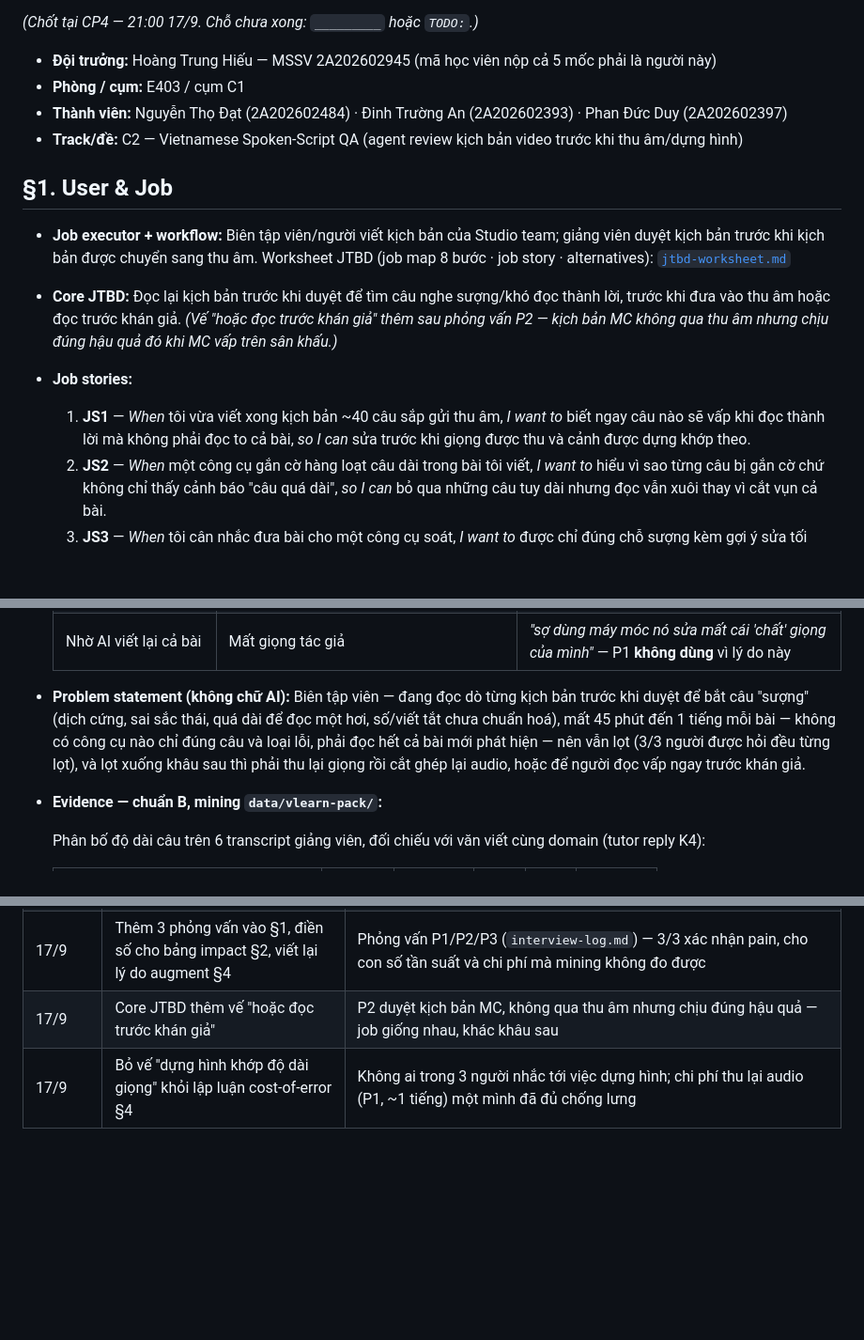
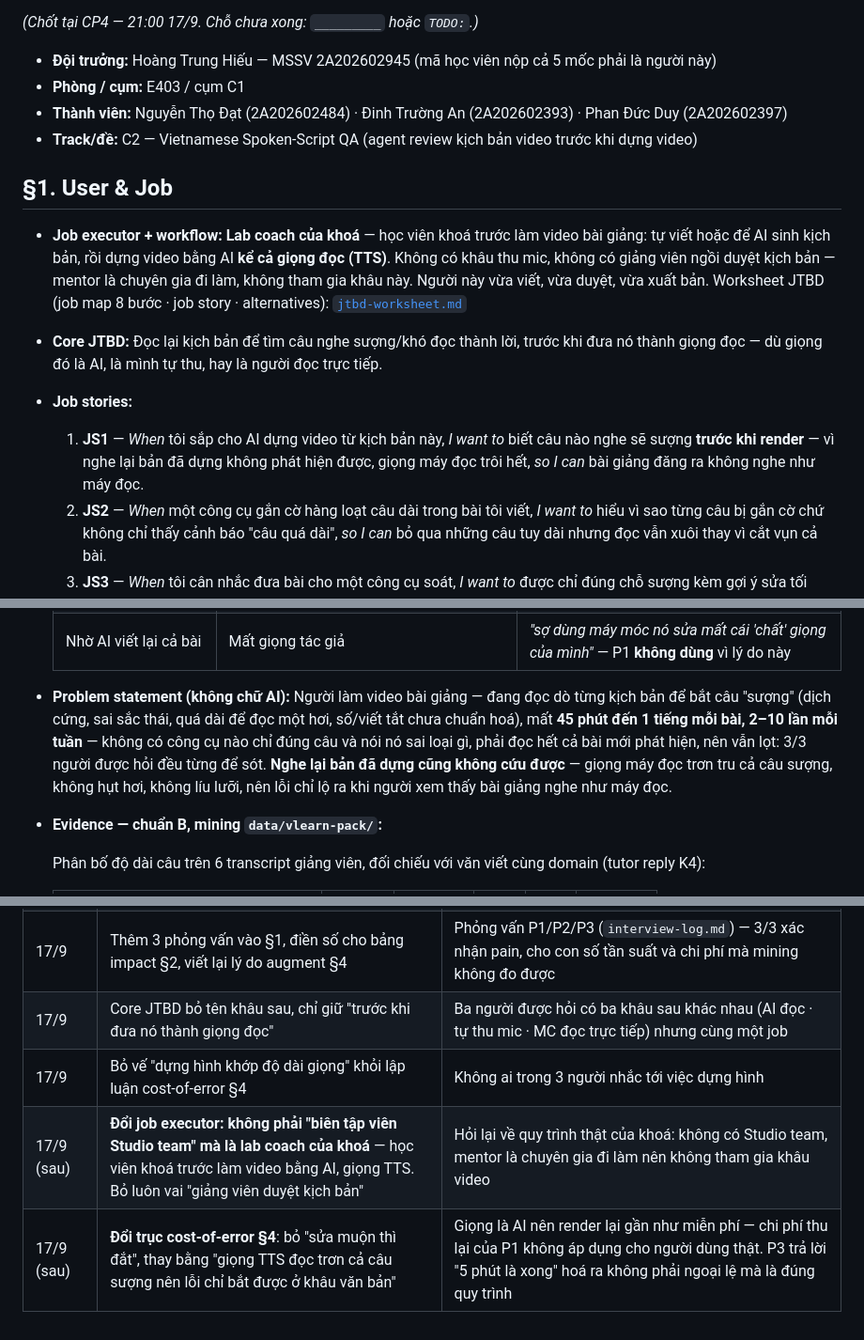
Before and after one commit to hoangtrunghieu0025-lab/K4-3A-E403-WhiteMonster, a Markdown page: spec.md, 3 parts joined by grey strips. Shown at 94% size. Drawn GitHub-style; blank space fills up the shorter version.

```diff
--- a/spec.md
+++ b/spec.md
@@ -8,14 +8,14 @@ Loại: [ ] Tối ưu tính năng có sẵn  [x] Tính năng mới
 - **Đội trưởng:** Hoàng Trung Hiếu — MSSV 2A202602945 (mã học viên nộp cả 5 mốc phải là người này)
 - **Phòng / cụm:** E403 / cụm C1
 - **Thành viên:** Nguyễn Thọ Đạt (2A202602484) · Đinh Trường An (2A202602393) · Phan Đức Duy (2A202602397)
-- **Track/đề:** C2 — Vietnamese Spoken-Script QA (agent review kịch bản video trước khi thu âm/dựng hình)
+- **Track/đề:** C2 — Vietnamese Spoken-Script QA (agent review kịch bản video trước khi dựng video)
 
 ## §1. User & Job
 
-- **Job executor + workflow:** Biên tập viên/người viết kịch bản của Studio team; giảng viên duyệt kịch bản trước khi kịch bản được chuyển sang thu âm. Worksheet JTBD (job map 8 bước · job story · alternatives): [`jtbd-worksheet.md`](jtbd-worksheet.md)
-- **Core JTBD:** Đọc lại kịch bản trước khi duyệt để tìm câu nghe sượng/khó đọc thành lời, trước khi đưa vào thu âm hoặc đọc trước khán giả. *(Vế "hoặc đọc trước khán giả" thêm sau phỏng vấn P2 — kịch bản MC không qua thu âm nhưng chịu đúng hậu quả đó khi MC vấp trên sân khấu.)*
+- **Job executor + workflow:** **Lab coach của khoá** — học viên khoá trước làm video bài giảng: tự viết hoặc để AI sinh kịch bản, rồi dựng video bằng AI **kể cả giọng đọc (TTS)**. Không có khâu thu mic, không có giảng viên ngồi duyệt kịch bản — mentor là chuyên gia đi làm, không tham gia khâu này. Người này vừa viết, vừa duyệt, vừa xuất bản. Worksheet JTBD (job map 8 bước · job story · alternatives): [`jtbd-worksheet.md`](jtbd-worksheet.md)
+- **Core JTBD:** Đọc lại kịch bản để tìm câu nghe sượng/khó đọc thành lời, trước khi đưa nó thành giọng đọc — dù giọng đó là AI, là mình tự thu, hay là người đọc trực tiếp.
 - **Job stories:**
-  1. **JS1** — *When* tôi vừa viết xong kịch bản ~40 câu sắp gửi thu âm, *I want to* biết ngay câu nào sẽ vấp khi đọc thành lời mà không phải đọc to cả bài, *so I can* sửa trước khi giọng được thu và cảnh được dựng khớp theo.
+  1. **JS1** — *When* tôi sắp cho AI dựng video từ kịch bản này, *I want to* biết câu nào nghe sẽ sượng **trước khi render** — vì nghe lại bản đã dựng không phát hiện được, giọng máy đọc trôi hết, *so I can* bài giảng đăng ra không nghe như máy đọc.
   2. **JS2** — *When* một công cụ gắn cờ hàng loạt câu dài trong bài tôi viết, *I want to* hiểu vì sao từng câu bị gắn cờ chứ không chỉ thấy cảnh báo "câu quá dài", *so I can* bỏ qua những câu tuy dài nhưng đọc vẫn xuôi thay vì cắt vụn cả bài.
   3. **JS3** — *When* tôi cân nhắc đưa bài cho một công cụ soát, *I want to* được chỉ đúng chỗ sượng kèm gợi ý sửa tối thiểu chứ không bị viết lại hộ, *so I can* giữ nguyên giọng văn của mình. *(P1 Q6 — chưa dùng tool AI nào vì "sợ dùng máy móc nó sửa mất cái 'chất' giọng của mình".)*
 - **Alternatives hôm nay + chỗ fail:**
@@ -27,7 +27,7 @@ Loại: [ ] Tối ưu tính năng có sẵn  [x] Tính năng mới
   | Grammarly | Dùng được cho tiếng Anh, tiếng Việt thì "chịu" | Vẫn giữ cho phần tiếng Anh (P2) |
   | Cho AI soát | P3 đã dùng — nhưng soát **logic và nguồn**, không soát độ trôi khi đọc | Giải được phần factuality, không giải phần đọc (P3) |
   | Nhờ AI viết lại cả bài | Mất giọng tác giả | *"sợ dùng máy móc nó sửa mất cái 'chất' giọng của mình"* — P1 **không dùng** vì lý do này |
-- **Problem statement (không chữ AI):** Biên tập viên — đang đọc dò từng kịch bản trước khi duyệt để bắt câu "sượng" (dịch cứng, sai sắc thái, quá dài để đọc một hơi, số/viết tắt chưa chuẩn hoá), mất 45 phút đến 1 tiếng mỗi bài — không có công cụ nào chỉ đúng câu và loại lỗi, phải đọc hết cả bài mới phát hiện — nên vẫn lọt (3/3 người được hỏi đều từng lọt), và lọt xuống khâu sau thì phải thu lại giọng rồi cắt ghép lại audio, hoặc để người đọc vấp ngay trước khán giả.
+- **Problem statement (không chữ AI):** Người làm video bài giảng — đang đọc dò từng kịch bản để bắt câu "sượng" (dịch cứng, sai sắc thái, quá dài để đọc một hơi, số/viết tắt chưa chuẩn hoá), mất **45 phút đến 1 tiếng mỗi bài, 2–10 lần mỗi tuần** — không có công cụ nào chỉ đúng câu và nói nó sai loại gì, phải đọc hết cả bài mới phát hiện, nên vẫn lọt: 3/3 người được hỏi đều từng để sót. **Nghe lại bản đã dựng cũng không cứu được** — giọng máy đọc trơn tru cả câu sượng, không hụt hơi, không líu lưỡi, nên lỗi chỉ lộ ra khi người xem thấy bài giảng nghe như máy đọc.
 - **Evidence — chuẩn B, mining `data/vlearn-pack/`:**
 
   Phân bố độ dài câu trên 6 transcript giảng viên, đối chiếu với văn viết cùng domain (tutor reply K4):
@@ -190,5 +199,7 @@ TODO: mỗi lớp ①②③④ cần ≥2 case tương ứng trong golden set §
 | CP1 | Chốt hướng B2 (Trợ lý Discord) + lát cắt + evidence mining ban đầu | Canvas CP1 |
 | CP1 (cập nhật) | Đổi sang hướng C2 (Vietnamese Spoken-Script QA) | Nhóm muốn thử hướng Lesson Studio; đánh đổi: mất evidence đếm-được sẵn có của B2, đổi lấy phạm vi kỹ thuật hẹp hơn trong Track C. Cần phỏng vấn Studio team trước CP4 để xác nhận hoặc quay lại B2 |
 | 17/9 | Thêm 3 phỏng vấn vào §1, điền số cho bảng impact §2, viết lại lý do augment §4 | Phỏng vấn P1/P2/P3 (`interview-log.md`) — 3/3 xác nhận pain, cho con số tần suất và chi phí mà mining không đo được |
-| 17/9 | Core JTBD thêm vế "hoặc đọc trước khán giả" | P2 duyệt kịch bản MC, không qua thu âm nhưng chịu đúng hậu quả — job giống nhau, khác khâu sau |
-| 17/9 | Bỏ vế "dựng hình khớp độ dài giọng" khỏi lập luận cost-of-error §4 | Không ai trong 3 người nhắc tới việc dựng hình; chi phí thu lại audio (P1, ~1 tiếng) một mình đã đủ chống lưng |
+| 17/9 | Core JTBD bỏ tên khâu sau, chỉ giữ "trước khi đưa nó thành giọng đọc" | Ba người được hỏi có ba khâu sau khác nhau (AI đọc · tự thu mic · MC đọc trực tiếp) nhưng cùng một job |
+| 17/9 | Bỏ vế "dựng hình khớp độ dài giọng" khỏi lập luận cost-of-error §4 | Không ai trong 3 người nhắc tới việc dựng hình |
+| 17/9 (sau) | **Đổi job executor: không phải "biên tập viên Studio team" mà là lab coach của khoá** — học viên khoá trước làm video bằng AI, giọng TTS. Bỏ luôn vai "giảng viên duyệt kịch bản" | Hỏi lại về quy trình thật của khoá: không có Studio team, mentor là chuyên gia đi làm nên không tham gia khâu video |
+| 17/9 (sau) | **Đổi trục cost-of-error §4**: bỏ "sửa muộn thì đắt", thay bằng "giọng TTS đọc trơn cả câu sượng nên lỗi chỉ bắt được ở khâu văn bản" | Giọng là AI nên render lại gần như miễn phí — chi phí thu lại của P1 không áp dụng cho người dùng thật. P3 trả lời "5 phút là xong" hoá ra không phải ngoại lệ mà là đúng quy trình |
```
Also changed, not shown: other parts of spec.md (+18 -9 lines), interview-log.md (+4 -4 lines), jtbd-worksheet.md (+22 -16 lines).
